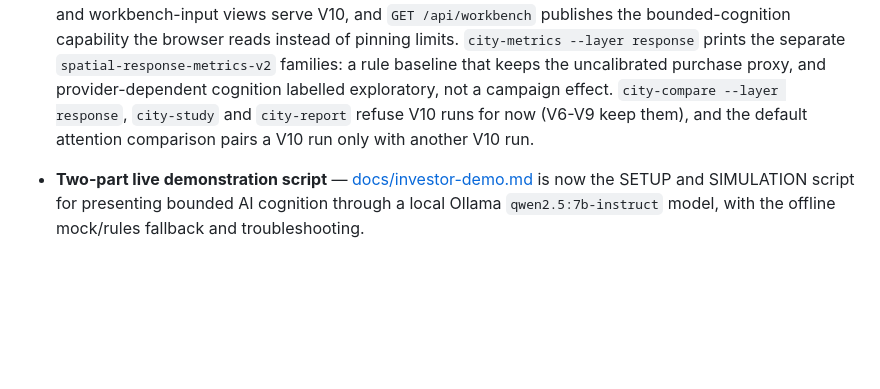
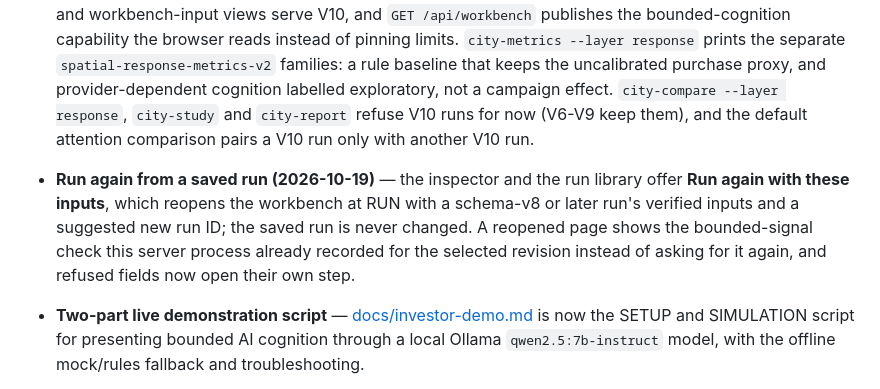
Before and after one commit to mahanfatehian/adlife-sim, a Markdown page: CHANGELOG.md, the part around the change. GitHub-like rendering; blank space fills up the shorter version.

```diff
--- a/CHANGELOG.md
+++ b/CHANGELOG.md
@@ -47,6 +47,11 @@ and this project adheres to [Semantic Versioning](https://semver.org/spec/v2.0.0
   `city-compare --layer response`, `city-study` and `city-report` refuse V10 runs for now
   (V6-V9 keep them), and the default attention comparison pairs a V10 run only with another
   V10 run.
+- **Run again from a saved run (2026-10-19)** — the inspector and the run library offer
+  **Run again with these inputs**, which reopens the workbench at RUN with a schema-v8 or later
+  run's verified inputs and a suggested new run ID; the saved run is never changed. A reopened
+  page shows the bounded-signal check this server process already recorded for the selected
+  revision instead of asking for it again, and refused fields now open their own step.
 - **Two-part live demonstration script** — [docs/investor-demo.md](docs/investor-demo.md) is
   now the SETUP and SIMULATION script for presenting bounded AI cognition through a local
   Ollama `qwen2.5:7b-instruct` model, with the offline mock/rules fallback and
```
Also changed, not shown: docs/cli-reference.md (+12 -2 lines), docs/investor-demo.md (+1 -1 lines).
